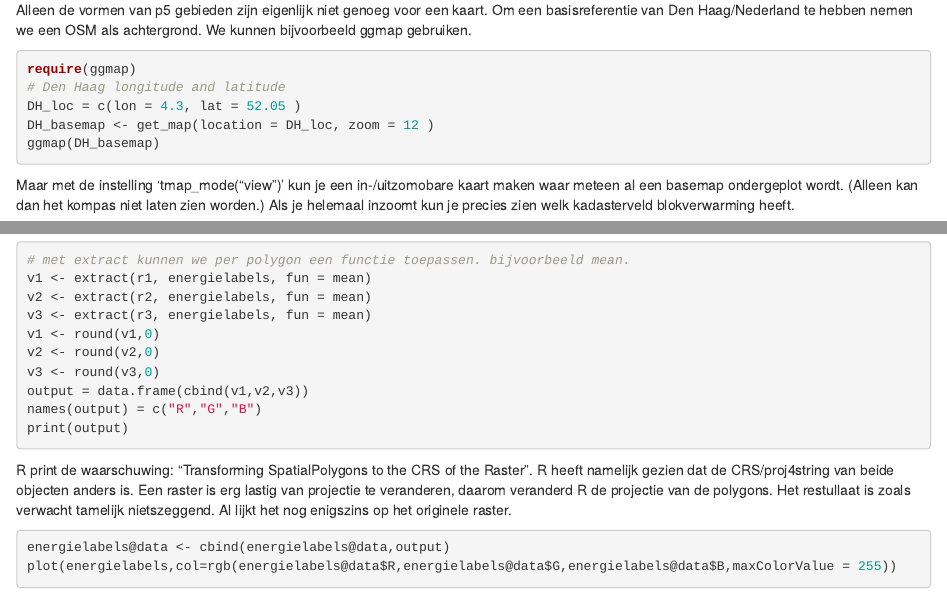
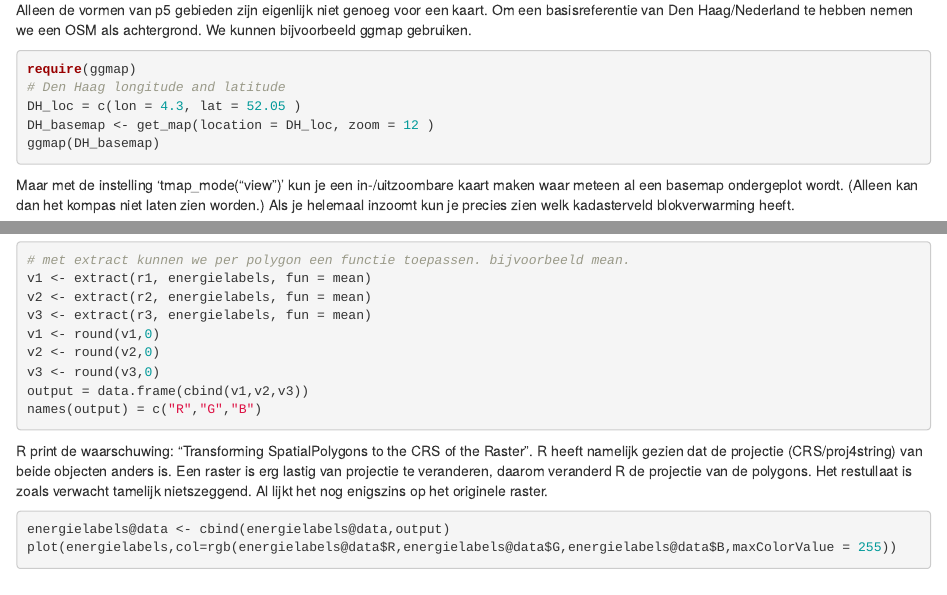
Before and after one commit to evandermeijde/GIS_in_R_voorbeeld_Den_Haag, an R Markdown document (GIS_in_R_voorbeeld_Den_Haag.Rmd): the page in a window 1100 px wide, from 1960 px down, and a second part further down, joined at a grey line. Rendered offline with R 4.5, knitr and Pandoc, with nearby package versions; the code chunks are not run, so their results and figures are left out.

````diff
--- a/GIS_in_R_voorbeeld_Den_Haag.Rmd
+++ b/GIS_in_R_voorbeeld_Den_Haag.Rmd
@@ -101,7 +101,7 @@
 DH_basemap <- get_map(location = DH_loc, zoom = 12 )
 ggmap(DH_basemap)
 ```
-Maar met de instelling 'tmap_mode("view")' kun je een in-/uitzomobare kaart maken waar meteen al een basemap ondergeplot wordt. (Alleen kan dan het kompas niet laten zien worden.) Als je helemaal inzoomt kun je precies zien welk kadasterveld blokverwarming heeft.
+Maar met de instelling 'tmap_mode("view")' kun je een in-/uitzoombare kaart maken waar meteen al een basemap ondergeplot wordt. (Alleen kan dan het kompas niet laten zien worden.) Als je helemaal inzoomt kun je precies zien welk kadasterveld blokverwarming heeft.
 
 ```{r tmap view}
 tmap_mode("view")
@@ -178,9 +178,8 @@
 v3 <- round(v3,0)
 output = data.frame(cbind(v1,v2,v3))
 names(output) = c("R","G","B")
-print(output)
 ```
-R print de waarschuwing: "Transforming SpatialPolygons to the CRS of the Raster". R heeft namelijk gezien dat de CRS/proj4string van beide objecten anders is. Een raster is erg lastig van projectie te veranderen, daarom veranderd R de projectie van de polygons.
+R print de waarschuwing: "Transforming SpatialPolygons to the CRS of the Raster". R heeft namelijk gezien dat de projectie (CRS/proj4string) van beide objecten anders is. Een raster is erg lastig van projectie te veranderen, daarom veranderd R de projectie van de polygons.
 Het restullaat is zoals verwacht  tamelijk nietszeggend. Al lijkt het nog enigszins op het originele raster.
 ```{r plot resultaat}
 energielabels@data <- cbind(energielabels@data,output)
````
